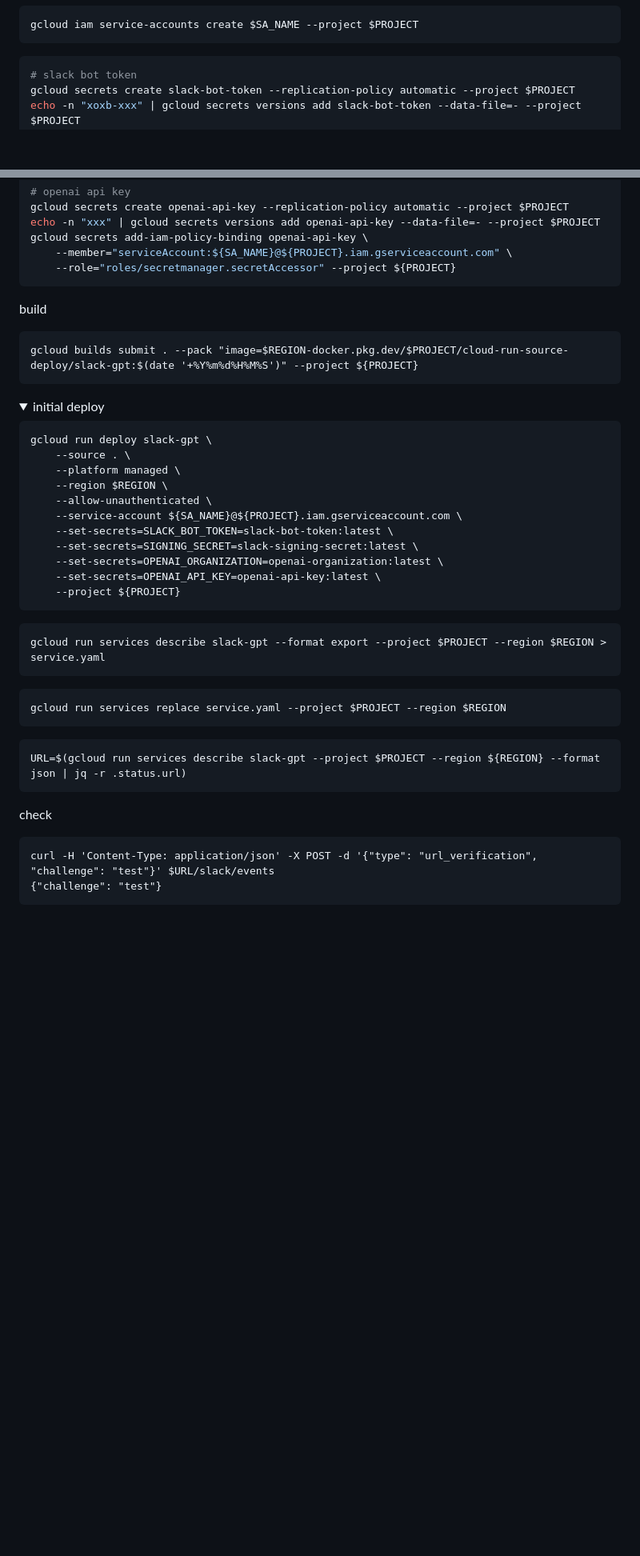
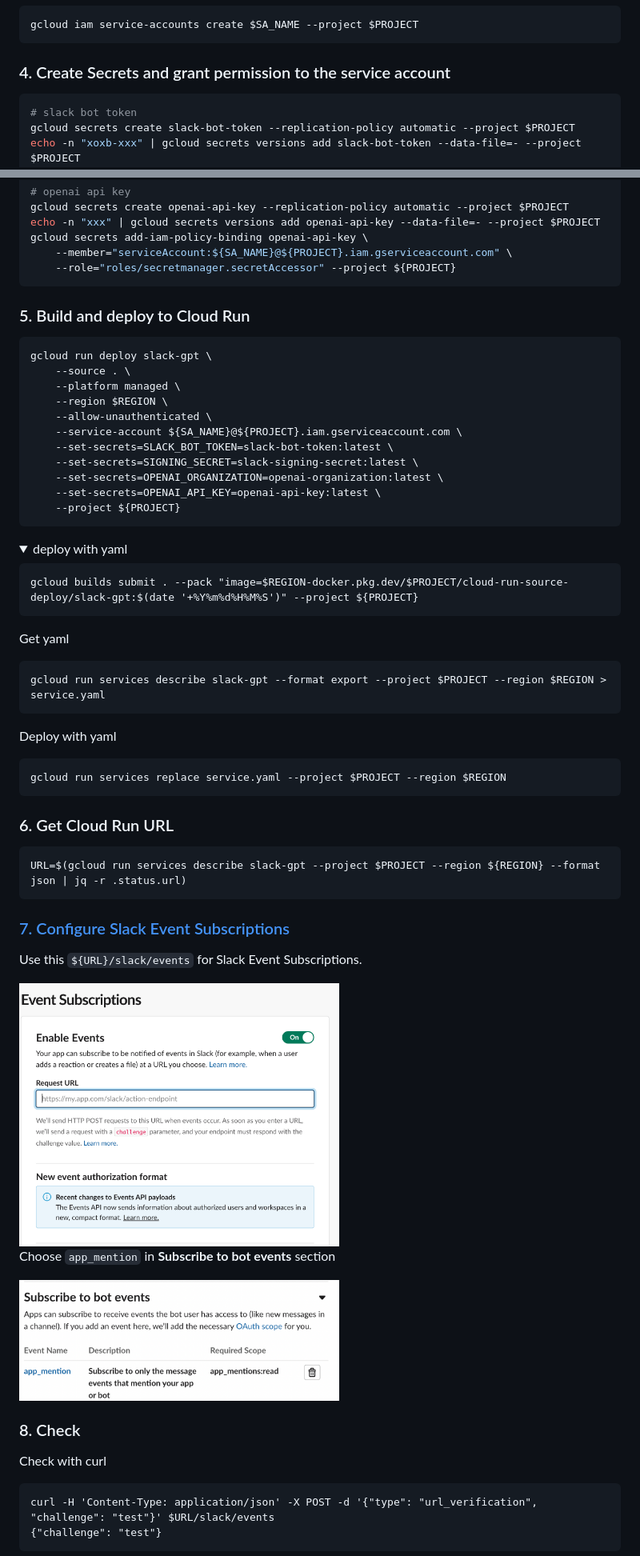
Before and after one commit to nakamasato/slack-gpt, a Markdown page: README.md, 2 parts joined by grey strips. Shown at 80% size. GitHub-like rendering; pictures changed too: docs/slack-event-subscriptions-bot-events.png (added), docs/slack-event-subscriptions-config.png (added); folded sections open; blank space fills up the shorter version.

Commit message:
docs: update readme (#1)

````diff
--- a/README.md
+++ b/README.md
@@ -45,6 +65,8 @@ poetry export -f requirements.txt --output requirements.txt
 ```
 gcloud iam service-accounts create $SA_NAME --project $PROJECT
 ```
+
+### 4. Create Secrets and grant permission to the service account
 
 ```bash
 # slack bot token
@@ -76,13 +98,7 @@ gcloud secrets add-iam-policy-binding openai-api-key \
     --role="roles/secretmanager.secretAccessor" --project ${PROJECT}
 ```
 
-build
-
-```
-gcloud builds submit . --pack "image=$REGION-docker.pkg.dev/$PROJECT/cloud-run-source-deploy/slack-gpt:$(date '+%Y%m%d%H%M%S')" --project ${PROJECT}
-```
-
-<details><summary>initial deploy</summary>
+### 5. Build and deploy to Cloud Run
 
 ```
 gcloud run deploy slack-gpt \
@@ -98,21 +114,45 @@ gcloud run deploy slack-gpt \
     --project ${PROJECT}
 ```
 
+<details><summary>deploy with yaml</summary>
+
+```
+gcloud builds submit . --pack "image=$REGION-docker.pkg.dev/$PROJECT/cloud-run-source-deploy/slack-gpt:$(date '+%Y%m%d%H%M%S')" --project ${PROJECT}
+```
+
+Get yaml
+
 ```
 gcloud run services describe slack-gpt --format export --project $PROJECT --region $REGION > service.yaml
 ```
 
-</details>
+Deploy with yaml
 
 ```
 gcloud run services replace service.yaml --project $PROJECT --region $REGION
 ```
 
+</details>
+
+### 6. Get Cloud Run URL
+
 ```
 URL=$(gcloud run services describe slack-gpt --project $PROJECT --region ${REGION} --format json | jq -r .status.url)
 ```
 
-check
+### [7. Configure Slack Event Subscriptions](https://api.slack.com/apis/connections/events-api)
+
+Use this `${URL}/slack/events` for Slack Event Subscriptions.
+
+<img src="docs/slack-event-subscriptions-config.png" width="400">
+
+Choose `app_mention` in **Subscribe to bot events** section
+
+<img src="docs/slack-event-subscriptions-bot-events.png" width="400">
+
+### 8. Check
+
+Check with curl
 
 ```
 curl -H 'Content-Type: application/json' -X POST -d '{"type": "url_verification", "challenge": "test"}' $URL/slack/events
````
Also changed, not shown: other parts of README.md (+31 -7 lines), 2 other files.
